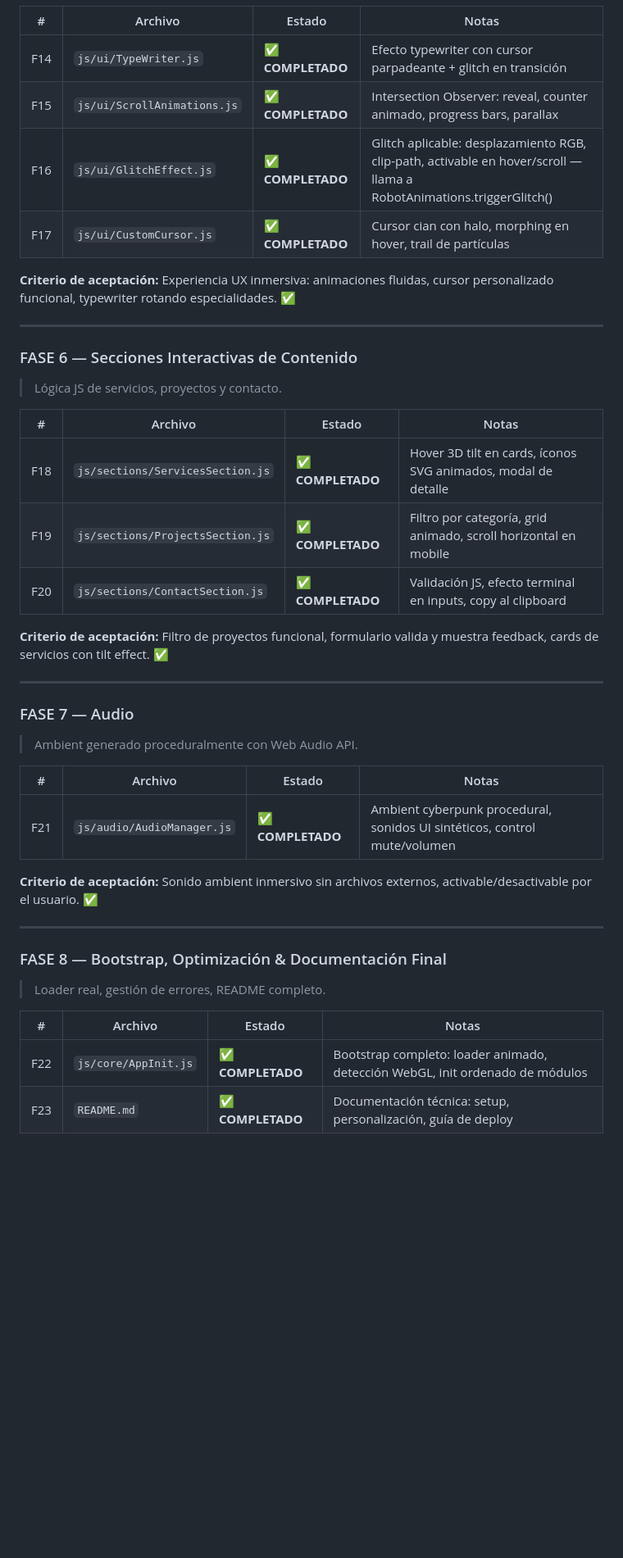
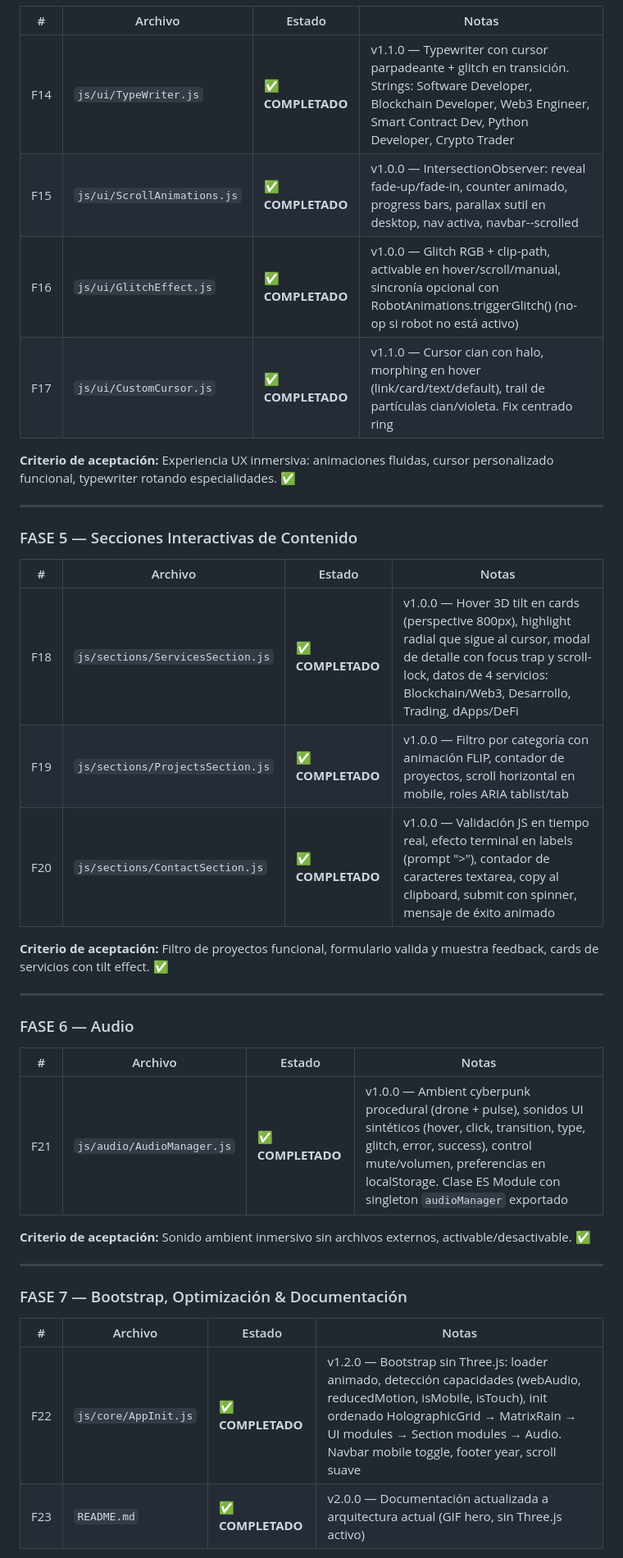
Before and after one commit to CyberSecureAID/JesusPerezCuellar, a Markdown page: README.md, the part around one of its changes. Shown at 82% size. GitHub-like rendering; blank space fills up the shorter version.

```diff
--- a/README.md
+++ b/README.md
@@ -128,44 +108,41 @@ cyberportfolio/
 
 | # | Archivo | Estado | Notas |
 |---|---|---|---|
-| F14 | `js/ui/TypeWriter.js` | ✅ **COMPLETADO** | Efecto typewriter con cursor parpadeante + glitch en transición |
-| F15 | `js/ui/ScrollAnimations.js` | ✅ **COMPLETADO** | Intersection Observer: reveal, counter animado, progress bars, parallax |
-| F16 | `js/ui/GlitchEffect.js` | ✅ **COMPLETADO** | Glitch aplicable: desplazamiento RGB, clip-path, activable en hover/scroll — llama a RobotAnimations.triggerGlitch() |
-| F17 | `js/ui/CustomCursor.js` | ✅ **COMPLETADO** | Cursor cian con halo, morphing en hover, trail de partículas |
+| F14 | `js/ui/TypeWriter.js` | ✅ **COMPLETADO** | v1.1.0 — Typewriter con cursor parpadeante + glitch en transición. Strings: Software Developer, Blockchain Developer, Web3 Engineer, Smart Contract Dev, Python Developer, Crypto Trader |
+| F15 | `js/ui/ScrollAnimations.js` | ✅ **COMPLETADO** | v1.0.0 — IntersectionObserver: reveal fade-up/fade-in, counter animado, progress bars, parallax sutil en desktop, nav activa, navbar--scrolled |
+| F16 | `js/ui/GlitchEffect.js` | ✅ **COMPLETADO** | v1.0.0 — Glitch RGB + clip-path, activable en hover/scroll/manual, sincronía opcional con RobotAnimations.triggerGlitch() (no-op si robot no está activo) |
+| F17 | `js/ui/CustomCursor.js` | ✅ **COMPLETADO** | v1.1.0 — Cursor cian con halo, morphing en hover (link/card/text/default), trail de partículas cian/violeta. Fix centrado ring |
 
 **Criterio de aceptación:** Experiencia UX inmersiva: animaciones fluidas, cursor personalizado funcional, typewriter rotando especialidades. ✅
 
 ---
 
-### FASE 6 — Secciones Interactivas de Contenido
-> Lógica JS de servicios, proyectos y contacto.
+### FASE 5 — Secciones Interactivas de Contenido
 
 | # | Archivo | Estado | Notas |
 |---|---|---|---|
-| F18 | `js/sections/ServicesSection.js` | ✅ **COMPLETADO** | Hover 3D tilt en cards, íconos SVG animados, modal de detalle |
-| F19 | `js/sections/ProjectsSection.js` | ✅ **COMPLETADO** | Filtro por categoría, grid animado, scroll horizontal en mobile |
-| F20 | `js/sections/ContactSection.js` | ✅ **COMPLETADO** | Validación JS, efecto terminal en inputs, copy al clipboard |
+| F18 | `js/sections/ServicesSection.js` | ✅ **COMPLETADO** | v1.0.0 — Hover 3D tilt en cards (perspective 800px), highlight radial que sigue al cursor, modal de detalle con focus trap y scroll-lock, datos de 4 servicios: Blockchain/Web3, Desarrollo, Trading, dApps/DeFi |
+| F19 | `js/sections/ProjectsSection.js` | ✅ **COMPLETADO** | v1.0.0 — Filtro por categoría con animación FLIP, contador de proyectos, scroll horizontal en mobile, roles ARIA tablist/tab |
+| F20 | `js/sections/ContactSection.js` | ✅ **COMPLETADO** | v1.0.0 — Validación JS en tiempo real, efecto terminal en labels (prompt ">"), contador de caracteres textarea, copy al clipboard, submit con spinner, mensaje de éxito animado |
 
 **Criterio de aceptación:** Filtro de proyectos funcional, formulario valida y muestra feedback, cards de servicios con tilt effect. ✅
 
 ---
 
-### FASE 7 — Audio
-> Ambient generado proceduralmente con Web Audio API.
+### FASE 6 — Audio
 
 | # | Archivo | Estado | Notas |
 |---|---|---|---|
-| F21 | `js/audio/AudioManager.js` | ✅ **COMPLETADO** | Ambient cyberpunk procedural, sonidos UI sintéticos, control mute/volumen |
+| F21 | `js/audio/AudioManager.js` | ✅ **COMPLETADO** | v1.0.0 — Ambient cyberpunk procedural (drone + pulse), sonidos UI sintéticos (hover, click, transition, type, glitch, error, success), control mute/volumen, preferencias en localStorage. Clase ES Module con singleton `audioManager` exportado |
 
-**Criterio de aceptación:** Sonido ambient inmersivo sin archivos externos, activable/desactivable por el usuario. ✅
+**Criterio de aceptación:** Sonido ambient inmersivo sin archivos externos, activable/desactivable. ✅
 
 ---
 
-### FASE 8 — Bootstrap, Optimización & Documentación Final
-> Loader real, gestión de errores, README completo.
+### FASE 7 — Bootstrap, Optimización & Documentación
 
 | # | Archivo | Estado | Notas |
 |---|---|---|---|
-| F22 | `js/core/AppInit.js` | ✅ **COMPLETADO** | Bootstrap completo: loader animado, detección WebGL, init ordenado de módulos |
-| F23 | `README.md` | ✅ **COMPLETADO** | Documentación técnica: setup, personalización, guía de deploy |
+| F22 | `js/core/AppInit.js` | ✅ **COMPLETADO** | v1.2.0 — Bootstrap sin Three.js: loader animado, detección capacidades (webAudio, reducedMotion, isMobile, isTouch), init ordenado HolographicGrid → MatrixRain → UI modules → Section modules → Audio. Navbar mobile toggle, footer year, scroll suave |
+| F23 | `README.md` | ✅ **COMPLETADO** | v2.0.0 — Documentación actualizada a arquitectura actual (GIF hero, sin Three.js activo) |
 
```
Also changed, not shown: other parts of README.md (+116 -131 lines).
